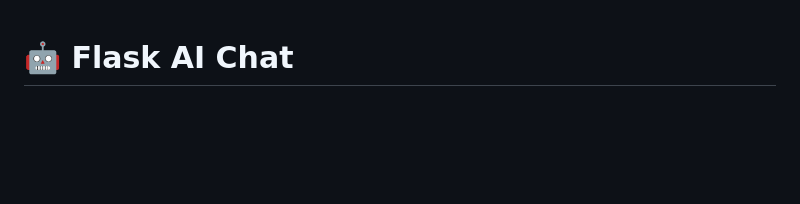
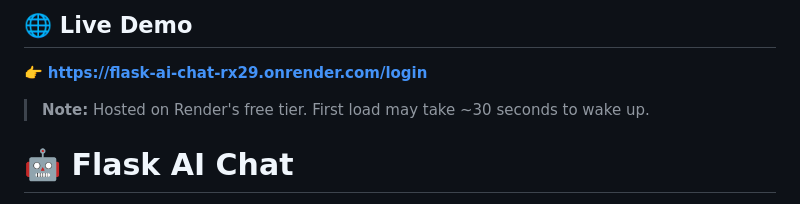
Before and after one commit to Ramo212121/flask-ai-chat, a Markdown page: README.md, the part around the change. Rendered like a GitHub page; blank space fills up the shorter version.

Commit message:
docs: add live demo link

```diff
--- a/README.md
+++ b/README.md
@@ -1,3 +1,9 @@
+## 🌐 Live Demo
+
+👉 **[https://flask-ai-chat-rx29.onrender.com/login](https://flask-ai-chat-rx29.onrender.com/login)**
+
+> **Note:** Hosted on Render's free tier. First load may take ~30 seconds to wake up.
+
 # 🤖 Flask AI Chat
 
 A full-stack AI chat application built with Flask and Groq API.
```
